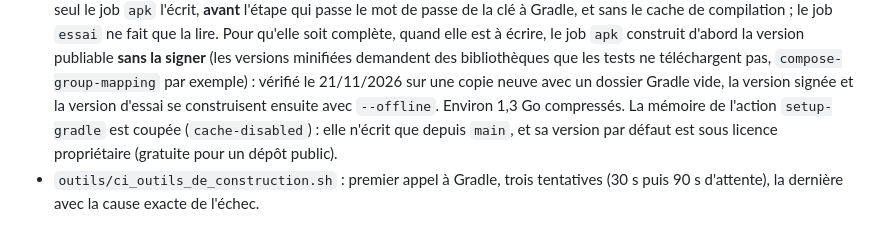
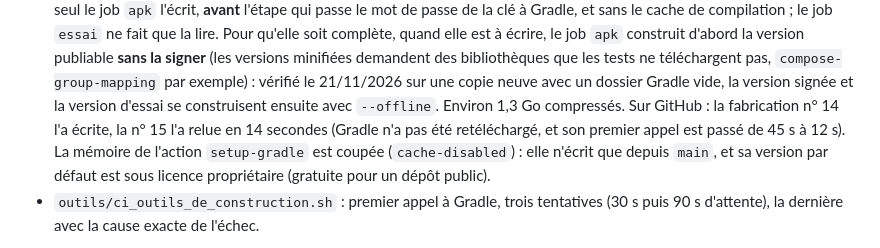
Before and after one commit to ramphortpl/velo, a Markdown page: CLAUDE.md, the part around the change. Drawn GitHub-style.

```diff
--- a/CLAUDE.md
+++ b/CLAUDE.md
@@ -251,6 +251,8 @@ Les versions sont centralisées dans `gradle/libs.versions.toml`.
   **sans la signer** (les versions minifiées demandent des bibliothèques que les tests ne téléchargent pas,
   `compose-group-mapping` par exemple) : vérifié le 21/11/2026 sur une copie neuve avec un dossier Gradle vide,
   la version signée et la version d'essai se construisent ensuite avec `--offline`. Environ 1,3 Go compressés.
+  Sur GitHub : la fabrication n° 14 l'a écrite, la n° 15 l'a relue en 14 secondes (Gradle n'a pas été
+  retéléchargé, et son premier appel est passé de 45 s à 12 s).
   La mémoire de l'action `setup-gradle` est coupée (`cache-disabled`) : elle n'écrit que depuis `main`, et sa
   version par défaut est sous licence propriétaire (gratuite pour un dépôt public).
 - `outils/ci_outils_de_construction.sh` : premier appel à Gradle, trois tentatives (30 s puis 90 s d'attente),
```
Also changed, not shown: README.md (+4 -0 lines), docs/apercu.jpg (added).
